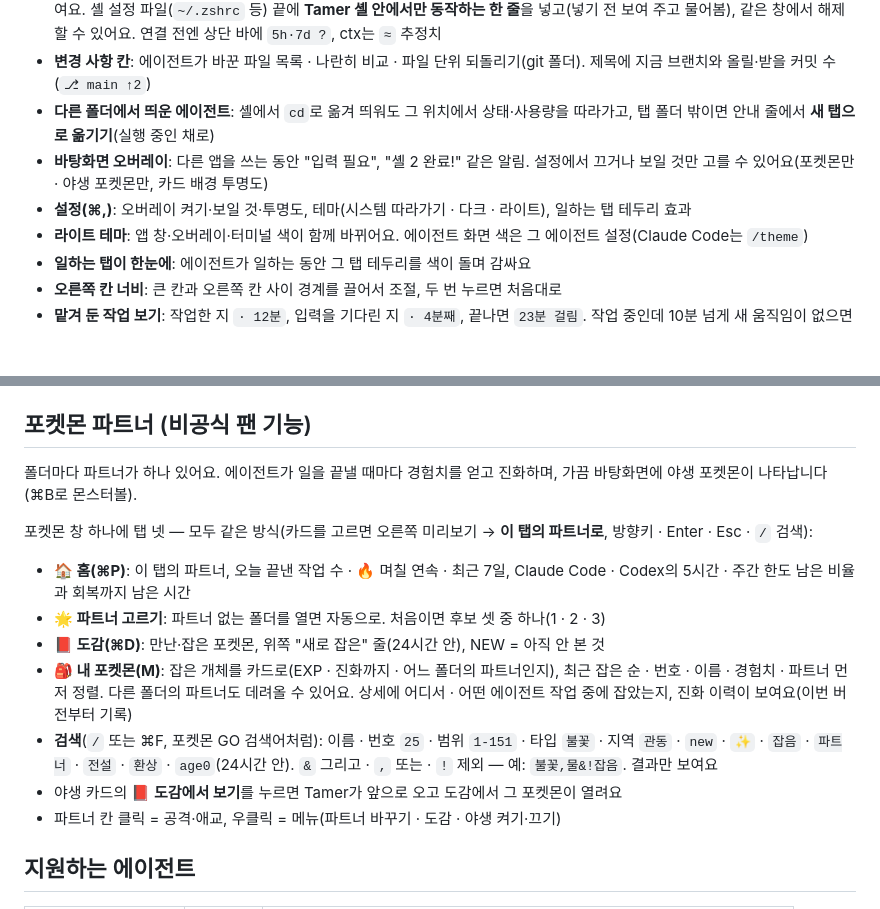
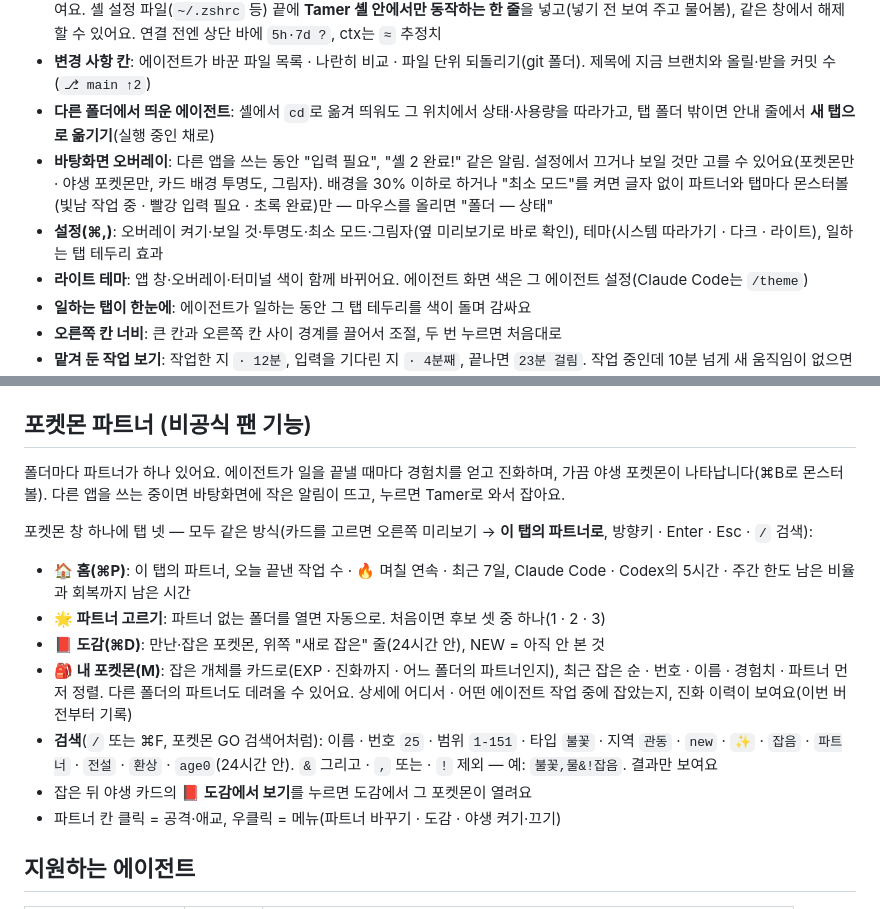
Before and after one commit to Fox-Yeom/tamer, a Markdown page: README.md, 2 parts joined by grey strips. Rendered like a GitHub page; blank space fills up the shorter version.

Commit message:
README: minimal overlay, shadow, wild notice, settings preview (0.5.0-beta.1)
Co-Authored-By: Claude Opus 5.5 <noreply@anthropic.com>

```diff
--- a/README.md
+++ b/README.md
@@ -37,8 +37,8 @@ Claude Code · Codex · Gemini CLI · OpenCode를 폴더마다 셸과 함께 열
 - **셸에서 직접 친 Claude도 연결**(선택): 연결 창의 버튼 한 번이면 셸에 `claude`를 쳐도 ⌘G처럼 5시간 · 주간 한도와 ctx %가 보여요. 셸 설정 파일(`~/.zshrc` 등) 끝에 **Tamer 셸 안에서만 동작하는 한 줄**을 넣고(넣기 전 보여 주고 물어봄), 같은 창에서 해제할 수 있어요. 연결 전엔 상단 바에 `5h·7d ?`, ctx는 `≈` 추정치
 - **변경 사항 칸**: 에이전트가 바꾼 파일 목록 · 나란히 비교 · 파일 단위 되돌리기(git 폴더). 제목에 지금 브랜치와 올릴·받을 커밋 수(`⎇ main ↑2`)
 - **다른 폴더에서 띄운 에이전트**: 셸에서 `cd`로 옮겨 띄워도 그 위치에서 상태·사용량을 따라가고, 탭 폴더 밖이면 안내 줄에서 **새 탭으로 옮기기**(실행 중인 채로)
-- **바탕화면 오버레이**: 다른 앱을 쓰는 동안 "입력 필요", "셸 2 완료!" 같은 알림. 설정에서 끄거나 보일 것만 고를 수 있어요(포켓몬만 · 야생 포켓몬만, 카드 배경 투명도)
-- **설정(⌘,)**: 오버레이 켜기·보일 것·투명도, 테마(시스템 따라가기 · 다크 · 라이트), 일하는 탭 테두리 효과
+- **바탕화면 오버레이**: 다른 앱을 쓰는 동안 "입력 필요", "셸 2 완료!" 같은 알림. 설정에서 끄거나 보일 것만 고를 수 있어요(포켓몬만 · 야생 포켓몬만, 카드 배경 투명도, 그림자). 배경을 30% 이하로 하거나 "최소 모드"를 켜면 글자 없이 파트너와 탭마다 몬스터볼(빛남 작업 중 · 빨강 입력 필요 · 초록 완료)만 — 마우스를 올리면 "폴더 — 상태"
+- **설정(⌘,)**: 오버레이 켜기·보일 것·투명도·최소 모드·그림자(옆 미리보기로 바로 확인), 테마(시스템 따라가기 · 다크 · 라이트), 일하는 탭 테두리 효과
 - **라이트 테마**: 앱 창·오버레이·터미널 색이 함께 바뀌어요. 에이전트 화면 색은 그 에이전트 설정(Claude Code는 `/theme`)
 - **일하는 탭이 한눈에**: 에이전트가 일하는 동안 그 탭 테두리를 색이 돌며 감싸요
 - **오른쪽 칸 너비**: 큰 칸과 오른쪽 칸 사이 경계를 끌어서 조절, 두 번 누르면 처음대로
@@ -49,7 +49,7 @@ Claude Code · Codex · Gemini CLI · OpenCode를 폴더마다 셸과 함께 열
 - **비용 표시**: Claude는 상단 막대에 비용, 셸에서 직접 띄운 Claude·Codex는 토큰 수 × API 가격으로 계산한 추정치 `≈$`
 
 ## 포켓몬 파트너 (비공식 팬 기능)
-폴더마다 파트너가 하나 있어요. 에이전트가 일을 끝낼 때마다 경험치를 얻고 진화하며, 가끔 바탕화면에 야생 포켓몬이 나타납니다(⌘B로 몬스터볼).
+폴더마다 파트너가 하나 있어요. 에이전트가 일을 끝낼 때마다 경험치를 얻고 진화하며, 가끔 야생 포켓몬이 나타납니다(⌘B로 몬스터볼). 다른 앱을 쓰는 중이면 바탕화면에 작은 알림이 뜨고, 누르면 Tamer로 와서 잡아요.
 
 포켓몬 창 하나에 탭 넷 — 모두 같은 방식(카드를 고르면 오른쪽 미리보기 → **이 탭의 파트너로**, 방향키 · Enter · Esc · `/` 검색):
 - **🏠 홈(⌘P)**: 이 탭의 파트너, 오늘 끝낸 작업 수 · 🔥 며칠 연속 · 최근 7일, Claude Code · Codex의 5시간 · 주간 한도 남은 비율과 회복까지 남은 시간
@@ -57,7 +57,7 @@ Claude Code · Codex · Gemini CLI · OpenCode를 폴더마다 셸과 함께 열
 - **📕 도감(⌘D)**: 만난·잡은 포켓몬, 위쪽 "새로 잡은" 줄(24시간 안), NEW = 아직 안 본 것
 - **🎒 내 포켓몬(M)**: 잡은 개체를 카드로(EXP · 진화까지 · 어느 폴더의 파트너인지), 최근 잡은 순 · 번호 · 이름 · 경험치 · 파트너 먼저 정렬. 다른 폴더의 파트너도 데려올 수 있어요. 상세에 어디서 · 어떤 에이전트 작업 중에 잡았는지, 진화 이력이 보여요(이번 버전부터 기록)
 - **검색**(`/` 또는 ⌘F, 포켓몬 GO 검색어처럼): 이름 · 번호 `25` · 범위 `1-151` · 타입 `불꽃` · 지역 `관동` · `new` · `✨` · `잡음` · `파트너` · `전설` · `환상` · `age0`(24시간 안). `&` 그리고 · `,` 또는 · `!` 제외 — 예: `불꽃,물&!잡음`. 결과만 보여요
-- 야생 카드의 **📕 도감에서 보기**를 누르면 Tamer가 앞으로 오고 도감에서 그 포켓몬이 열려요
+- 잡은 뒤 야생 카드의 **📕 도감에서 보기**를 누르면 도감에서 그 포켓몬이 열려요
 - 파트너 칸 클릭 = 공격·애교, 우클릭 = 메뉴(파트너 바꾸기 · 도감 · 야생 켜기·끄기)
 
 ## 지원하는 에이전트
```
